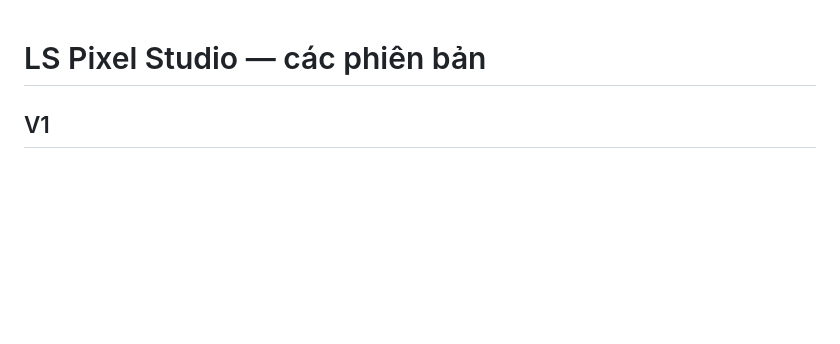
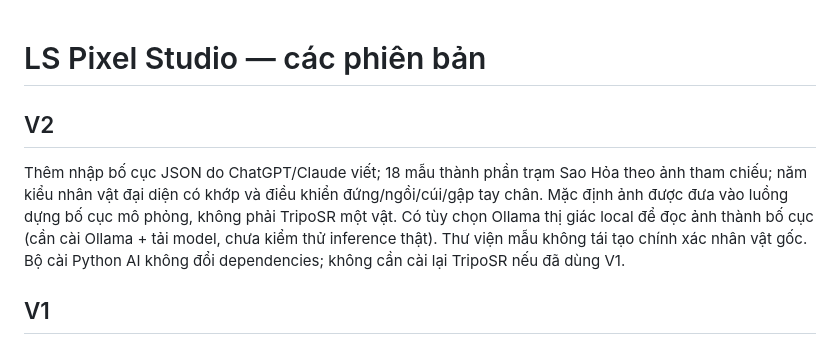
Before and after one commit to lsmedia2105/lsmedia, a Markdown page: releases/README.md, the part around the change. Drawn GitHub-style; blank space fills up the shorter version.

```diff
--- a/releases/README.md
+++ b/releases/README.md
@@ -1,4 +1,8 @@
 # LS Pixel Studio — các phiên bản
+
+## V2
+
+Thêm nhập bố cục JSON do ChatGPT/Claude viết; 18 mẫu thành phần trạm Sao Hỏa theo ảnh tham chiếu; năm kiểu nhân vật đại diện có khớp và điều khiển đứng/ngồi/cúi/gập tay chân. Mặc định ảnh được đưa vào luồng dựng bố cục mô phỏng, không phải TripoSR một vật. Có tùy chọn Ollama thị giác local để đọc ảnh thành bố cục (cần cài Ollama + tải model, chưa kiểm thử inference thật). Thư viện mẫu không tái tạo chính xác nhân vật gốc. Bộ cài Python AI không đổi dependencies; không cần cài lại TripoSR nếu đã dùng V1.
 
 ## V1
 
```
Also changed, not shown: README.md (+2 -0 lines), scene-studio/README.md (+40 -0 lines), scene-studio/preview-V2-characters.png (added), scene-studio/preview-V2-scene.png (added), 13 other files.
